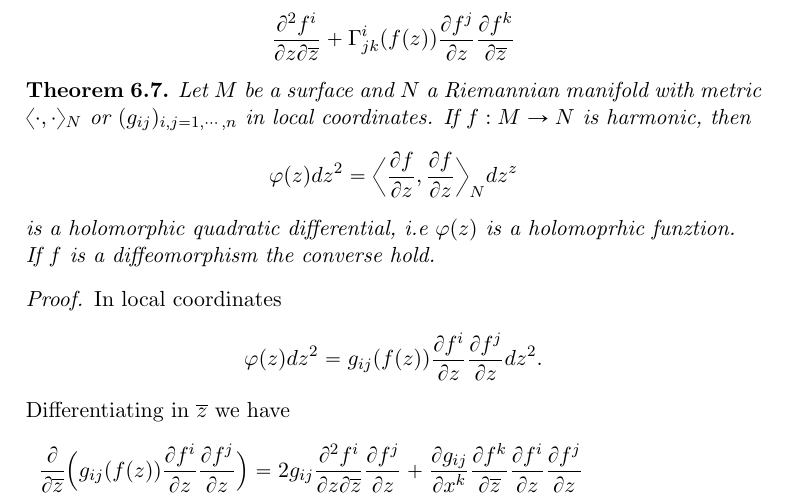
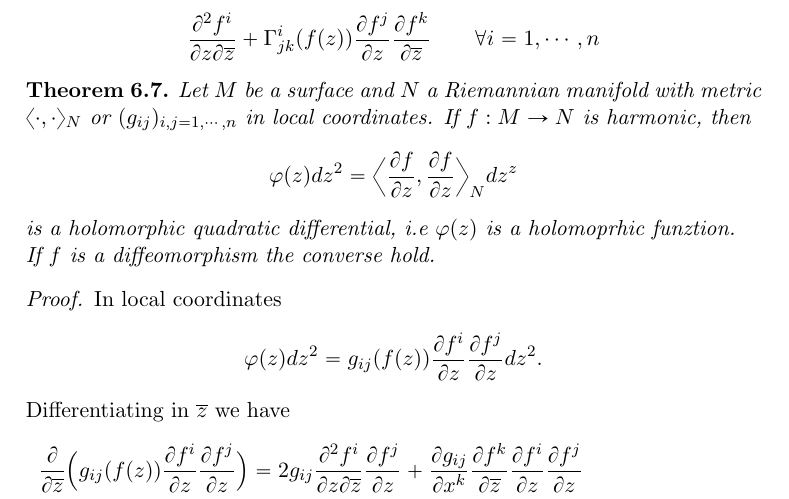
Before and after one commit to Nadilicus/Tesi_magistrale, a LaTeX book (main.tex, which reads Capitolo6.tex): part of page 55 of 60, cut so that both start at the same text. Compiled offline with pdfLaTeX.

Commit message:
Update Capitolo6.tex

```diff
--- a/Capitolo6.tex
+++ b/Capitolo6.tex
@@ -80,7 +80,7 @@ dz = dx + idy \ , \qquad d\overline{z} = dx - idy \ .
 
 In complex coordinates Equation \ref{eq:harmonic} are written as
 \[
-\frac{\partial^2 f^i}{\partial z \partial \overline{z}} + \Gamma^i_{jk} (f(z)) \frac{\partial f^j}{\partial z} \frac{\partial f^k}{\partial \overline{z}}
+\frac{\partial^2 f^i}{\partial z \partial \overline{z}} + \Gamma^i_{jk} (f(z)) \frac{\partial f^j}{\partial z} \frac{\partial f^k}{\partial \overline{z}} \qquad \forall i = 1, \cdots, n
 \]
 
 \begin{theorem}
```
